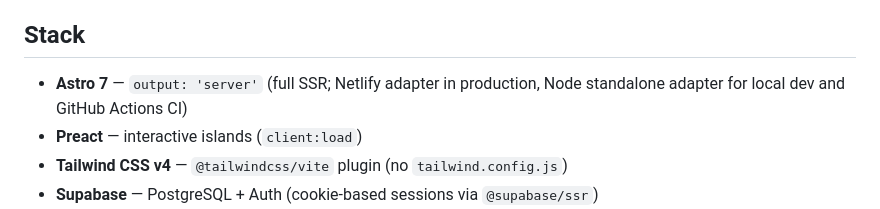
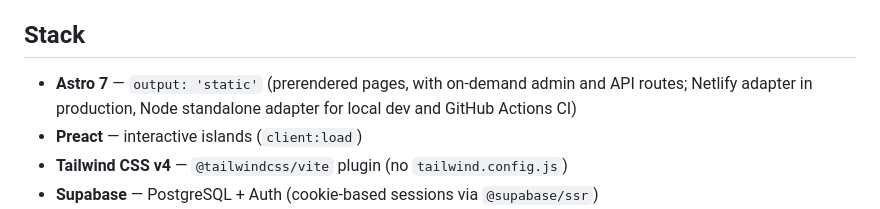
Before and after one commit to EMETN/nonnativeworks, a Markdown page: CLAUDE.md, the part around the change. Rendered like a GitHub page.

```diff
--- a/CLAUDE.md
+++ b/CLAUDE.md
@@ -6,7 +6,7 @@ A website that tracks open job positions at companies where English is enough
 
 ## Stack
 
-- **Astro 7** — `output: 'server'` (full SSR; Netlify adapter in production, Node standalone adapter for local dev and GitHub Actions CI)
+- **Astro 7** — `output: 'static'` (prerendered pages, with on-demand admin and API routes; Netlify adapter in production, Node standalone adapter for local dev and GitHub Actions CI)
 - **Preact** — interactive islands (`client:load`)
 - **Tailwind CSS v4** — `@tailwindcss/vite` plugin (no `tailwind.config.js`)
 - **Supabase** — PostgreSQL + Auth (cookie-based sessions via `@supabase/ssr`)
```
Also changed, not shown: README.md (+1 -1 lines).
